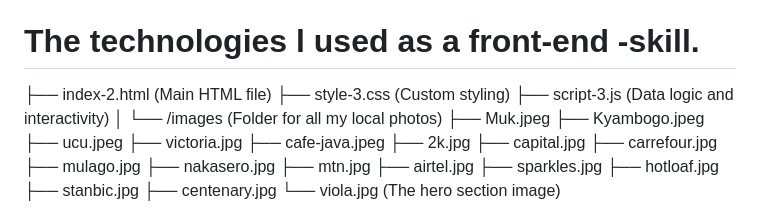
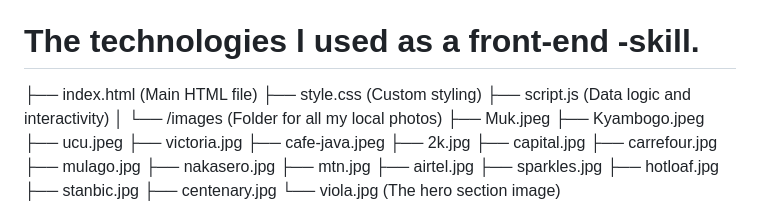
Before and after one commit to ropaniagnes72-jpg/Multi_community-local-services-hub, a Markdown page: README.md, the part around the change. Rendered like a GitHub page.

Commit message:
Update technology file names in README

```diff
--- a/README.md
+++ b/README.md
@@ -21,9 +21,9 @@ The Agnes Local Service Hub is designed for:
 •	Visual Accessibility: To use a high-quality visual layout (images for every service) that helps users recognize establishments before they visit.
 
 # The technologies l used as  a front-end -skill.
-├── index-2.html          (Main HTML file)
-├── style-3.css           (Custom styling)
-├── script-3.js           (Data logic and interactivity)
+├── index.html          (Main HTML file)
+├── style.css           (Custom styling)
+├── script.js           (Data logic and interactivity)
 │
 └── /images               (Folder for all my local photos)
     ├── Muk.jpeg
```
